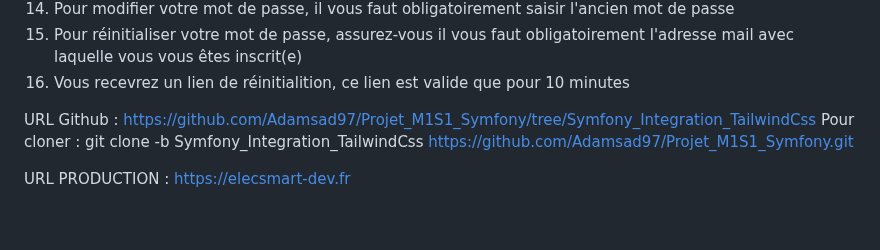
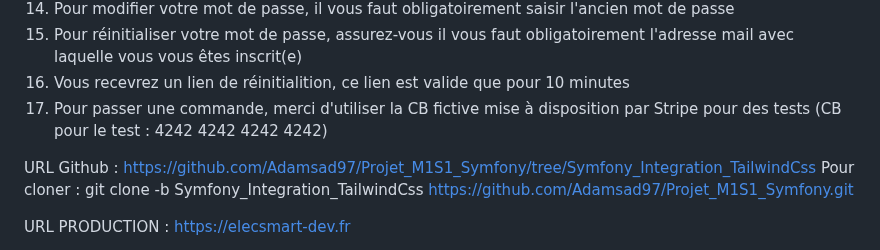
Before and after one commit to Adamsad97/Projet_M1S1_Symfony, a Markdown page: README.md, the part around the change. Rendered like a GitHub page; blank space fills up the shorter version.

```diff
--- a/README.md
+++ b/README.md
@@ -55,6 +55,7 @@ GUIDE D'INSTALLATION EN LOCAL:
 14. Pour modifier votre mot de passe, il vous faut obligatoirement saisir l'ancien mot de passe
 15. Pour réinitialiser votre mot de passe, assurez-vous il vous faut obligatoirement l'adresse mail avec laquelle vous vous êtes inscrit(e)
 16. Vous recevrez un lien de réinitialition, ce lien est valide que pour 10 minutes
+17. Pour passer une commande, merci d'utiliser la CB fictive mise à disposition par Stripe pour des tests (CB pour le test : 4242 4242 4242 4242)
 
 URL Github : https://github.com/Adamsad97/Projet_M1S1_Symfony/tree/Symfony_Integration_TailwindCss
 Pour cloner : git clone -b Symfony_Integration_TailwindCss https://github.com/Adamsad97/Projet_M1S1_Symfony.git
```
